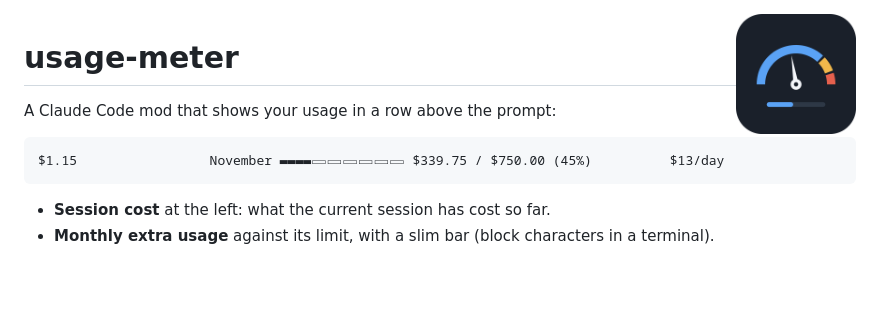
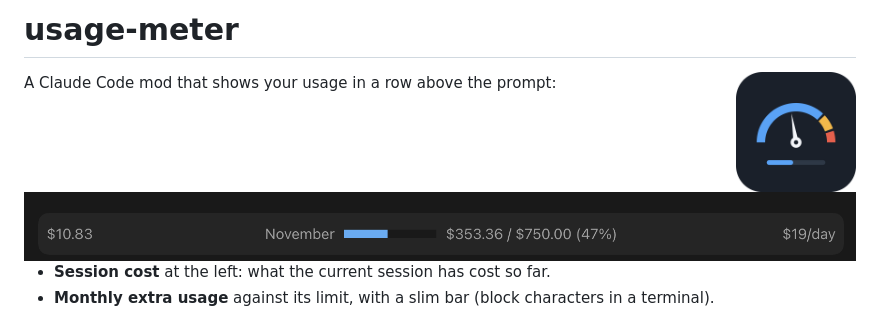
Before and after one commit to blairj09/usage-meter, a Markdown page: README.md, the part around the change. Rendered like a GitHub page; pictures changed too: docs/band.png (added); blank space fills up the shorter version.

Commit message:
README: logo below the title line, screenshot of the band
Co-Authored-By: Claude Opus 5.5 <noreply@anthropic.com>

````diff
--- a/README.md
+++ b/README.md
@@ -1,12 +1,10 @@
+# usage-meter
+
 <img src=".claude-plugin/icon.png" alt="usage-meter logo: a budget gauge with amber and red warning zones" width="120" align="right">
-
-# usage-meter
 
 A Claude Code mod that shows your usage in a row above the prompt:
 
-```
-$1.15                 November ▬▬▬▬▭▭▭▭▭▭ $339.75 / $750.00 (45%)          $13/day
-```
+<img src="docs/band.png" alt="The usage-meter band in the Claude desktop app: $10.83 for the session at the left, November's bar at 47% with $353.36 / $750.00 in the middle, and $19/day at the right">
 
 - **Session cost** at the left: what the current session has cost so far.
 - **Monthly extra usage** against its limit, with a slim bar (block characters in a terminal).
````
